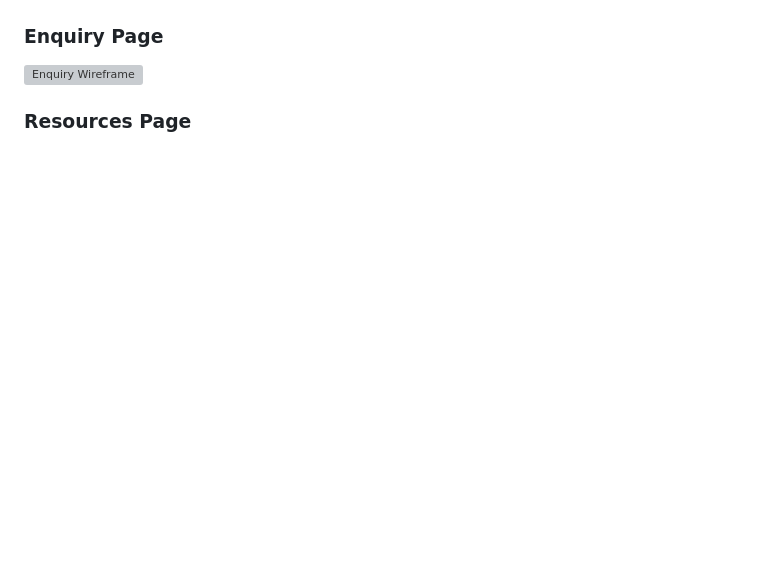
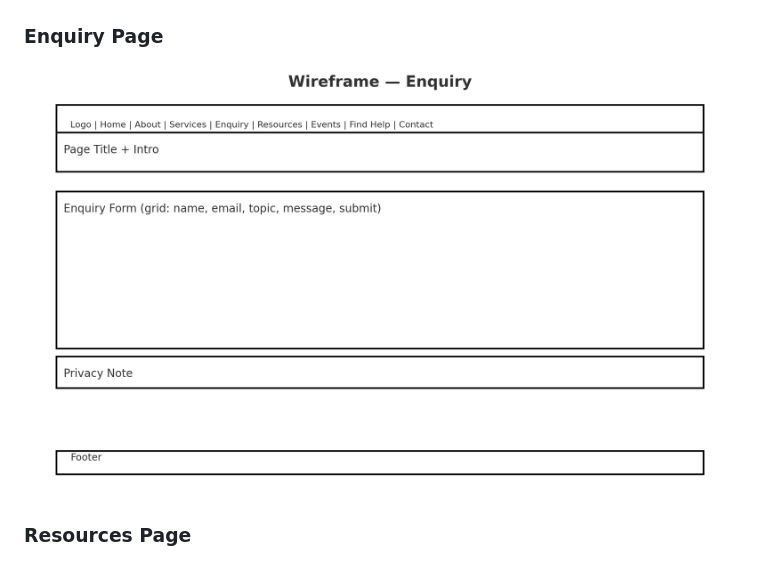
Before and after one commit to nkBot111/ST10490502_WEDE5020, a Markdown page: README.md, the part around the change. Rendered like a GitHub page; blank space fills up the shorter version; grey boxes are pictures that could not be loaded.

```diff
--- a/README.md
+++ b/README.md
@@ -56,7 +56,7 @@ The website promotes mental health awareness and access to help in a stigma-free
 ![Services Wireframe](/images/wireframe-services.png)
 
 ### Enquiry Page
-![Enquiry Wireframe](/images/wireframe-enquiry.png)
+![Enquiry Wireframe](/images/wireframe-enquiry.PNG)
 
 ### Resources Page
 ![Resources Wireframe](/images/wireframe-resources.png)
```
